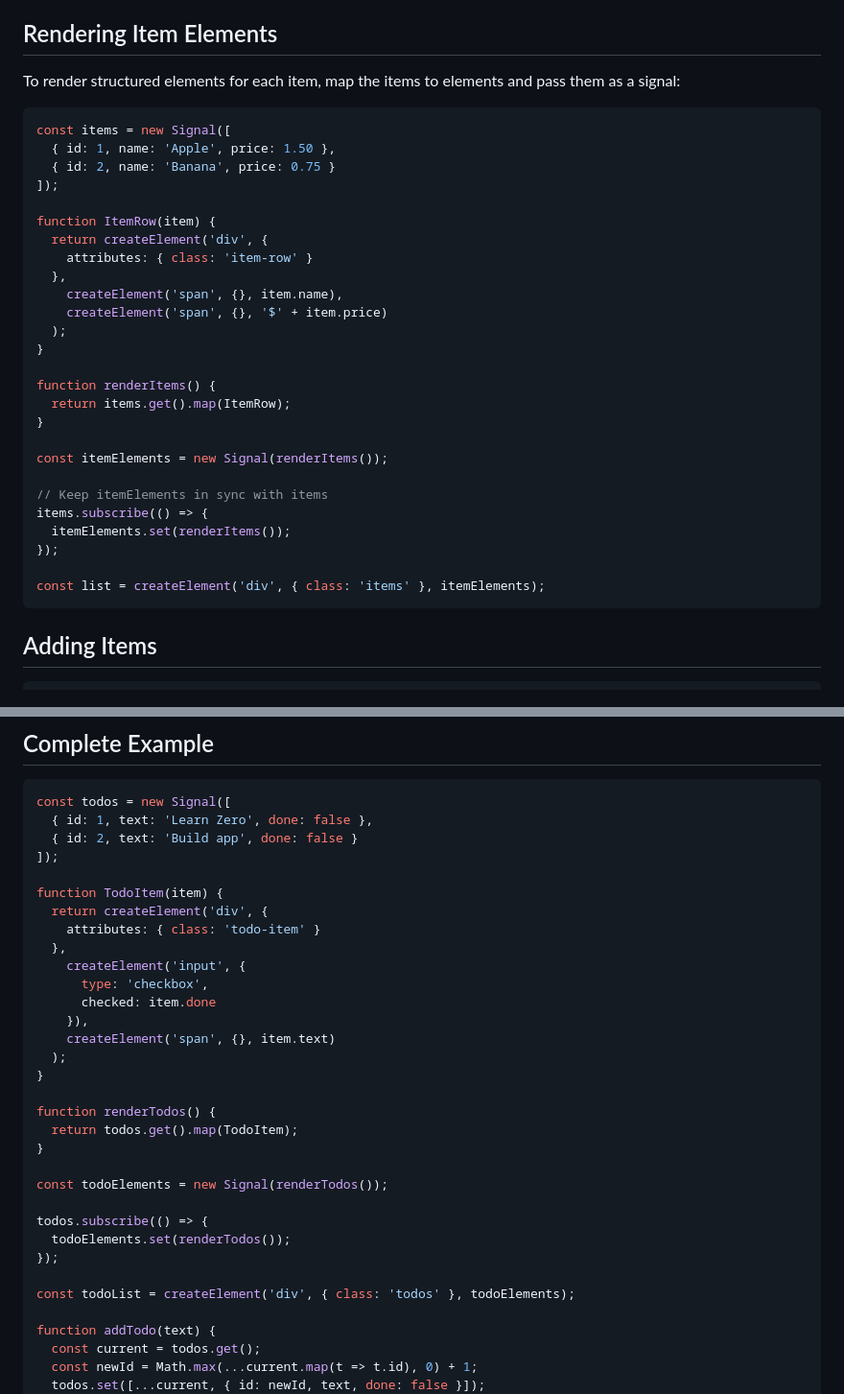
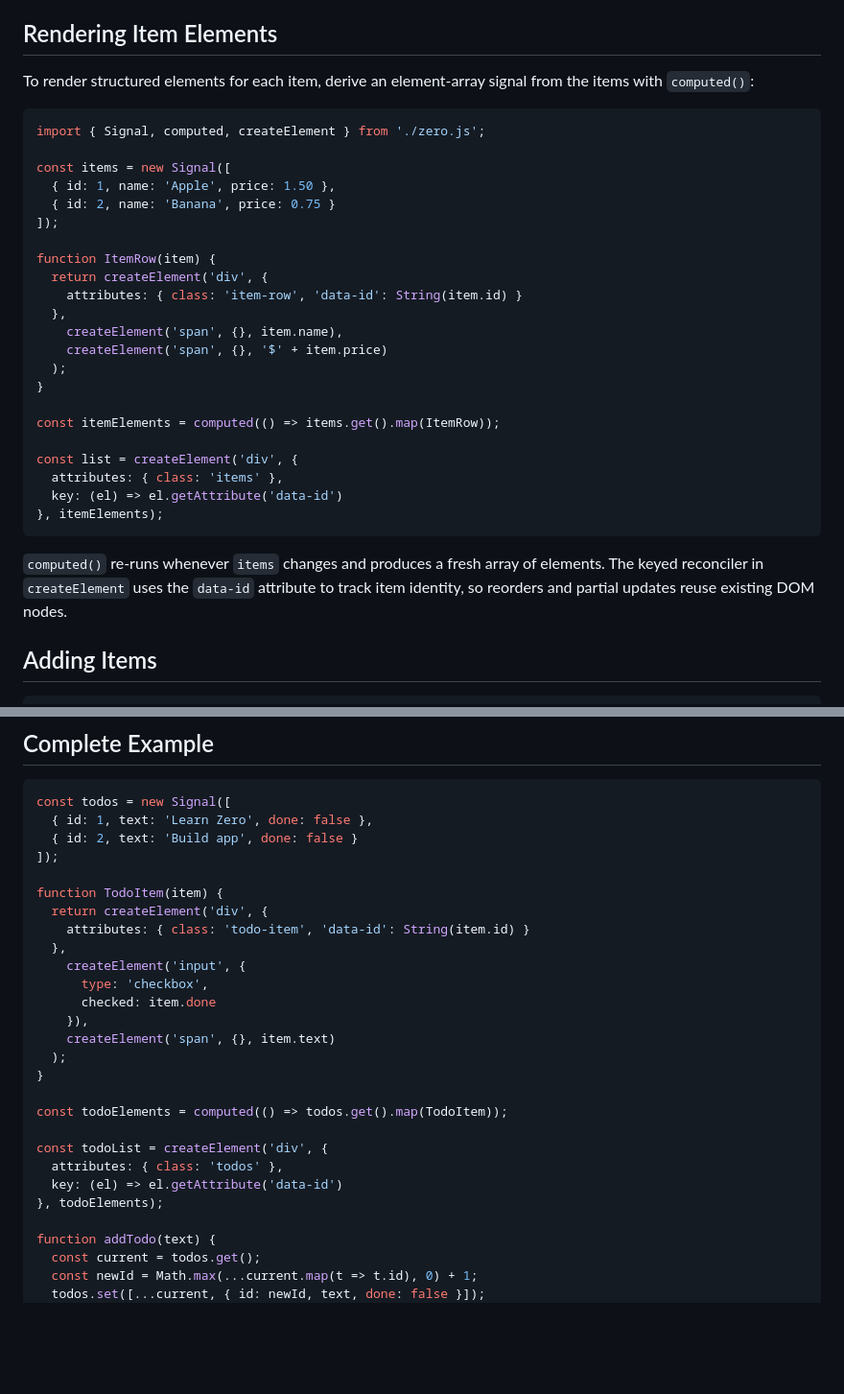
Before and after one commit to incremental-code/last-act, a Markdown page: zero/docs/lists.md, 2 parts joined by grey strips. Shown at 96% size. Drawn GitHub-style; blank space fills up the shorter version.

Commit message:
Use computed() for item-element arrays in lists.md
The "Rendering Item Elements" and "Complete Example" sections both
derived an element-array signal from a data-array signal via the
manual pattern:

  const todoElements = new Signal(renderTodos());
  todos.subscribe(() => todoElements.set(renderTodos()));

That's exactly what computed() replaces — one line, no risk of
forgetting the subscribe, no extra signal to keep in sync.

Also added data-id attributes and a key function so the keyed
reconciler can identify items across re-renders. Without a key, the
list falls back to index-based identity, which breaks DOM-node reuse
when items are reordered or filtered.

Co-Authored-By: Claude Opus 4.7 <noreply@anthropic.com>

````diff
--- a/zero/docs/lists.md
+++ b/zero/docs/lists.md
@@ -38,9 +38,11 @@ The key function receives each item and should return a unique identifier. This
 
 ## Rendering Item Elements
 
-To render structured elements for each item, map the items to elements and pass them as a signal:
+To render structured elements for each item, derive an element-array signal from the items with `computed()`:
 
 ```js
+import { Signal, computed, createElement } from './zero.js';
+
 const items = new Signal([
   { id: 1, name: 'Apple', price: 1.50 },
   { id: 2, name: 'Banana', price: 0.75 }
@@ -48,26 +50,22 @@ const items = new Signal([
 
 function ItemRow(item) {
   return createElement('div', {
-    attributes: { class: 'item-row' }
+    attributes: { class: 'item-row', 'data-id': String(item.id) }
   },
     createElement('span', {}, item.name),
     createElement('span', {}, '$' + item.price)
   );
 }
 
-function renderItems() {
-  return items.get().map(ItemRow);
-}
+const itemElements = computed(() => items.get().map(ItemRow));
 
-const itemElements = new Signal(renderItems());
+const list = createElement('div', {
+  attributes: { class: 'items' },
+  key: (el) => el.getAttribute('data-id')
+}, itemElements);
+```
 
-// Keep itemElements in sync with items
-items.subscribe(() => {
-  itemElements.set(renderItems());
-});
-
-const list = createElement('div', { class: 'items' }, itemElements);
-```
+`computed()` re-runs whenever `items` changes and produces a fresh array of elements. The keyed reconciler in `createElement` uses the `data-id` attribute to track item identity, so reorders and partial updates reuse existing DOM nodes.
 
 ## Adding Items
 
@@ -116,7 +114,7 @@ const todos = new Signal([
 
 function TodoItem(item) {
   return createElement('div', {
-    attributes: { class: 'todo-item' }
+    attributes: { class: 'todo-item', 'data-id': String(item.id) }
   },
     createElement('input', {
       type: 'checkbox',
@@ -126,17 +124,12 @@ function TodoItem(item) {
   );
 }
 
-function renderTodos() {
-  return todos.get().map(TodoItem);
-}
+const todoElements = computed(() => todos.get().map(TodoItem));
 
-const todoElements = new Signal(renderTodos());
-
-todos.subscribe(() => {
-  todoElements.set(renderTodos());
-});
-
-const todoList = createElement('div', { class: 'todos' }, todoElements);
+const todoList = createElement('div', {
+  attributes: { class: 'todos' },
+  key: (el) => el.getAttribute('data-id')
+}, todoElements);
 
 function addTodo(text) {
   const current = todos.get();
````
